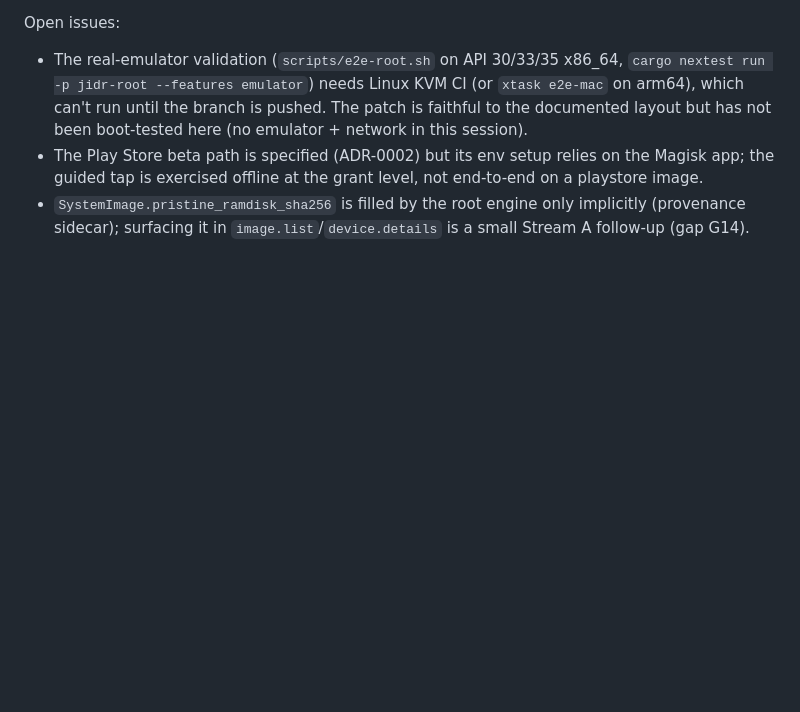
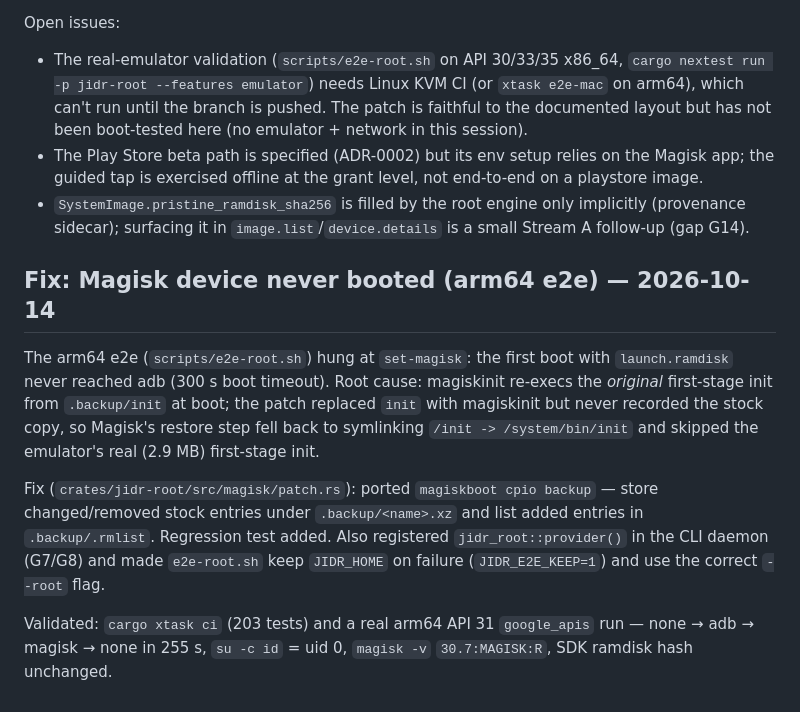
Before and after one commit to AbdurahmanAlmehdi/jidr, a Markdown page: log/devlog-c.md, the part around the change. Rendered like a GitHub page; blank space fills up the shorter version.

Commit message:
docs(root): record the Magisk boot fix in the devlog

```diff
--- a/log/devlog-c.md
+++ b/log/devlog-c.md
@@ -247,3 +247,22 @@ Open issues:
 - The real-emulator validation (`scripts/e2e-root.sh` on API 30/33/35 x86_64, `cargo nextest run -p jidr-root --features emulator`) needs Linux KVM CI (or `xtask e2e-mac` on arm64), which can't run until the branch is pushed. The patch is faithful to the documented layout but has not been boot-tested here (no emulator + network in this session).
 - The Play Store beta path is specified (ADR-0002) but its env setup relies on the Magisk app; the guided tap is exercised offline at the grant level, not end-to-end on a playstore image.
 - `SystemImage.pristine_ramdisk_sha256` is filled by the root engine only implicitly (provenance sidecar); surfacing it in `image.list`/`device.details` is a small Stream A follow-up (gap G14).
+
+## Fix: Magisk device never booted (arm64 e2e) — 2026-10-14
+
+The arm64 e2e (`scripts/e2e-root.sh`) hung at `set-magisk`: the first boot with
+`launch.ramdisk` never reached adb (300 s boot timeout). Root cause: magiskinit
+re-execs the *original* first-stage init from `.backup/init` at boot; the patch
+replaced `init` with magiskinit but never recorded the stock copy, so Magisk's
+restore step fell back to symlinking `/init -> /system/bin/init` and skipped the
+emulator's real (2.9 MB) first-stage init.
+
+Fix (`crates/jidr-root/src/magisk/patch.rs`): ported `magiskboot cpio backup`
+— store changed/removed stock entries under `.backup/<name>.xz` and list added
+entries in `.backup/.rmlist`. Regression test added. Also registered
+`jidr_root::provider()` in the CLI daemon (G7/G8) and made `e2e-root.sh` keep
+`JIDR_HOME` on failure (`JIDR_E2E_KEEP=1`) and use the correct `--root` flag.
+
+Validated: `cargo xtask ci` (203 tests) and a real arm64 API 31 `google_apis`
+run — none → adb → magisk → none in 255 s, `su -c id` = uid 0, `magisk -v`
+`30.7:MAGISK:R`, SDK ramdisk hash unchanged.
```
